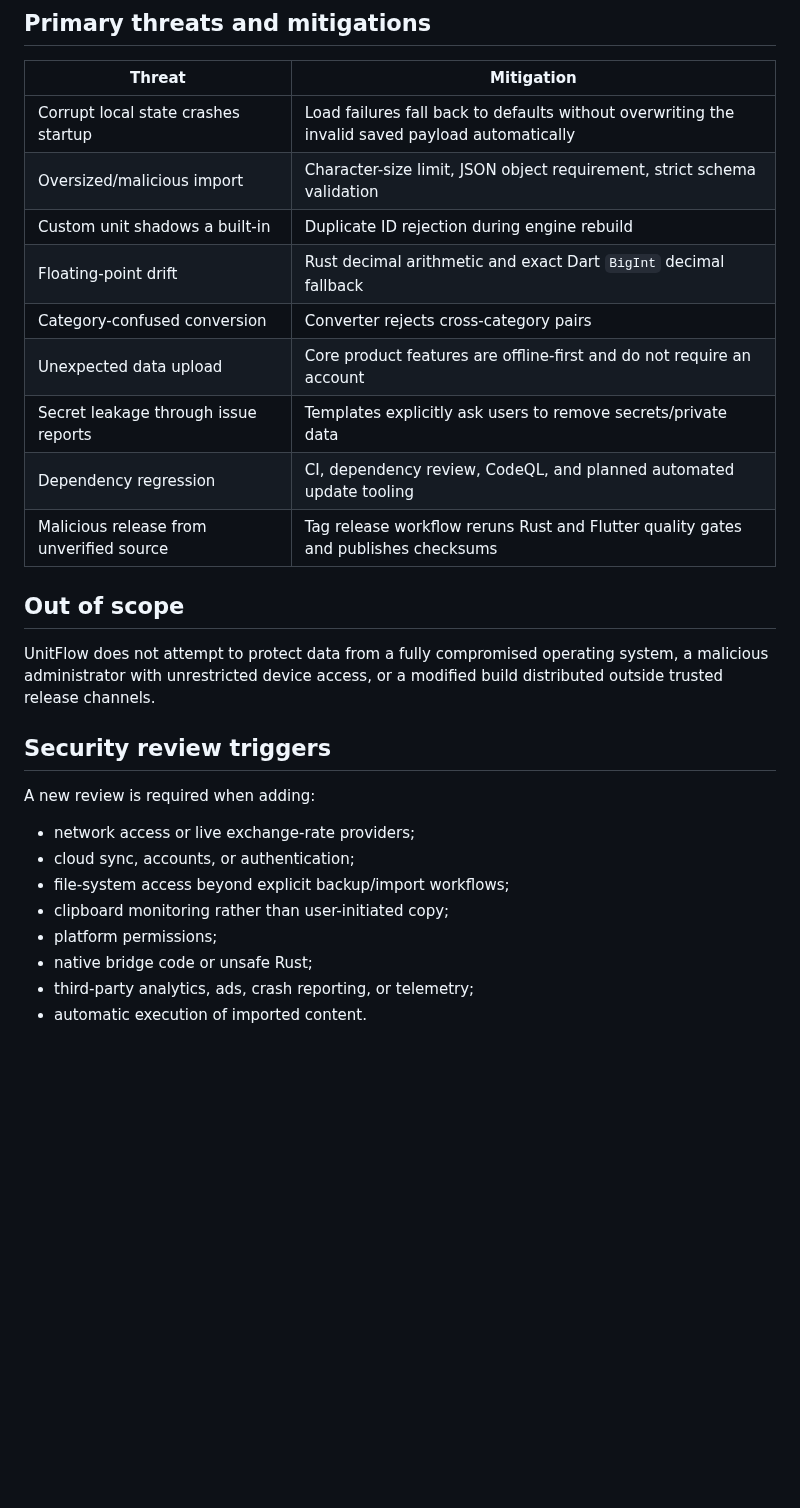
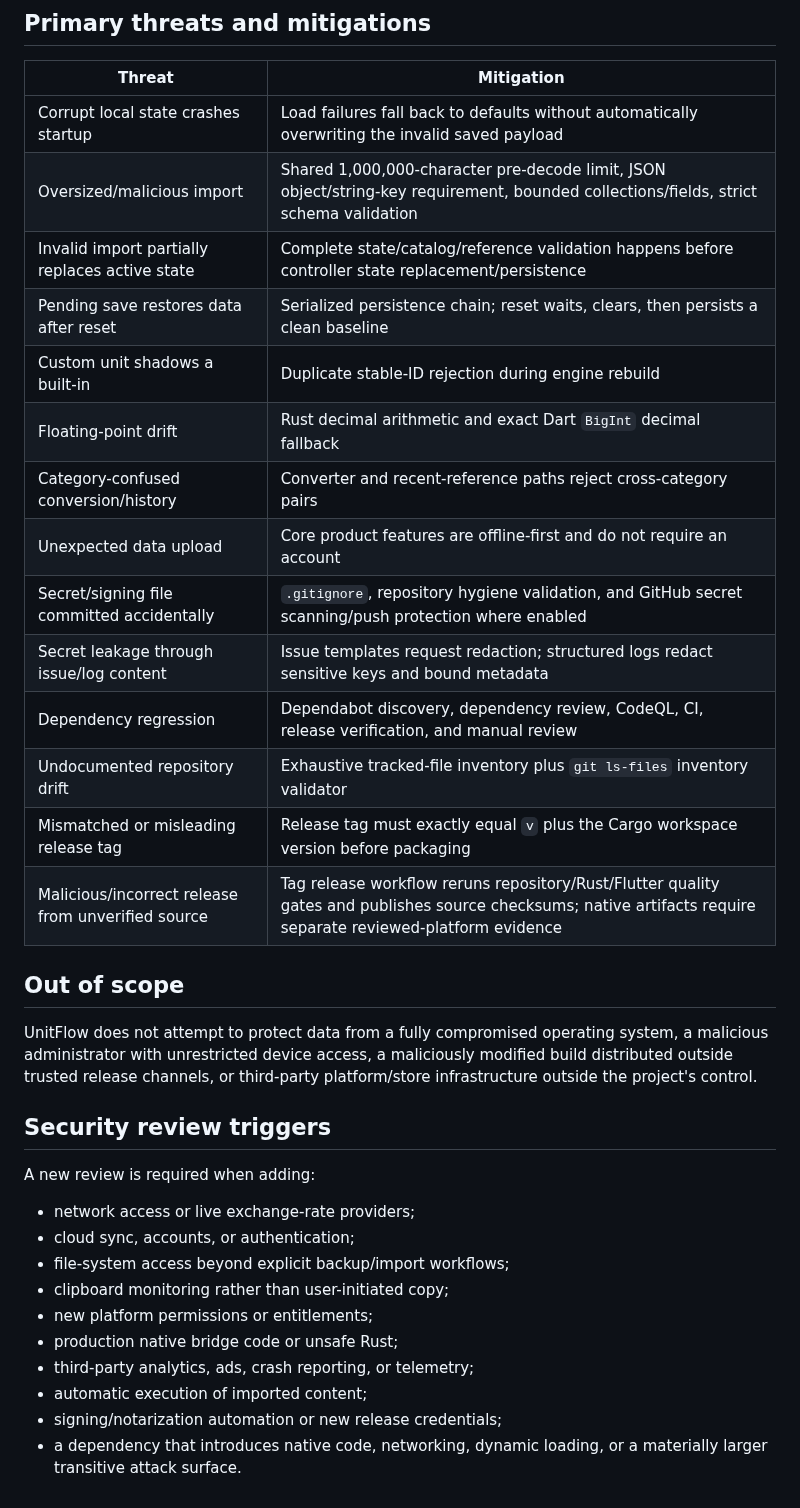
Before and after one commit to sanskarIN/unitflow, a Markdown page: docs/threat-model.md, the part around one of its changes. Drawn GitHub-style; blank space fills up the shorter version.

Commit message:
docs: update threat model for persistence and release hardening

```diff
--- a/docs/threat-model.md
+++ b/docs/threat-model.md
@@ -37,19 +48,24 @@ Actions run repository code and may receive scoped GitHub tokens. Workflows shou
 
 | Threat | Mitigation |
 | --- | --- |
-| Corrupt local state crashes startup | Load failures fall back to defaults without overwriting the invalid saved payload automatically |
-| Oversized/malicious import | Character-size limit, JSON object requirement, strict schema validation |
-| Custom unit shadows a built-in | Duplicate ID rejection during engine rebuild |
+| Corrupt local state crashes startup | Load failures fall back to defaults without automatically overwriting the invalid saved payload |
+| Oversized/malicious import | Shared 1,000,000-character pre-decode limit, JSON object/string-key requirement, bounded collections/fields, strict schema validation |
+| Invalid import partially replaces active state | Complete state/catalog/reference validation happens before controller state replacement/persistence |
+| Pending save restores data after reset | Serialized persistence chain; reset waits, clears, then persists a clean baseline |
+| Custom unit shadows a built-in | Duplicate stable-ID rejection during engine rebuild |
 | Floating-point drift | Rust decimal arithmetic and exact Dart `BigInt` decimal fallback |
-| Category-confused conversion | Converter rejects cross-category pairs |
+| Category-confused conversion/history | Converter and recent-reference paths reject cross-category pairs |
 | Unexpected data upload | Core product features are offline-first and do not require an account |
-| Secret leakage through issue reports | Templates explicitly ask users to remove secrets/private data |
-| Dependency regression | CI, dependency review, CodeQL, and planned automated update tooling |
-| Malicious release from unverified source | Tag release workflow reruns Rust and Flutter quality gates and publishes checksums |
+| Secret/signing file committed accidentally | `.gitignore`, repository hygiene validation, and GitHub secret scanning/push protection where enabled |
+| Secret leakage through issue/log content | Issue templates request redaction; structured logs redact sensitive keys and bound metadata |
+| Dependency regression | Dependabot discovery, dependency review, CodeQL, CI, release verification, and manual review |
+| Undocumented repository drift | Exhaustive tracked-file inventory plus `git ls-files` inventory validator |
+| Mismatched or misleading release tag | Release tag must exactly equal `v` plus the Cargo workspace version before packaging |
+| Malicious/incorrect release from unverified source | Tag release workflow reruns repository/Rust/Flutter quality gates and publishes source checksums; native artifacts require separate reviewed-platform evidence |
 
 ## Out of scope
 
-UnitFlow does not attempt to protect data from a fully compromised operating system, a malicious administrator with unrestricted device access, or a modified build distributed outside trusted release channels.
+UnitFlow does not attempt to protect data from a fully compromised operating system, a malicious administrator with unrestricted device access, a maliciously modified build distributed outside trusted release channels, or third-party platform/store infrastructure outside the project's control.
 
 ## Security review triggers
 
@@ -59,7 +75,9 @@ A new review is required when adding:
 - cloud sync, accounts, or authentication;
 - file-system access beyond explicit backup/import workflows;
 - clipboard monitoring rather than user-initiated copy;
-- platform permissions;
-- native bridge code or unsafe Rust;
+- new platform permissions or entitlements;
+- production native bridge code or unsafe Rust;
 - third-party analytics, ads, crash reporting, or telemetry;
-- automatic execution of imported content.
+- automatic execution of imported content;
+- signing/notarization automation or new release credentials;
+- a dependency that introduces native code, networking, dynamic loading, or a materially larger transitive attack surface.
```
Also changed, not shown: other parts of docs/threat-model.md (+19 -8 lines).
